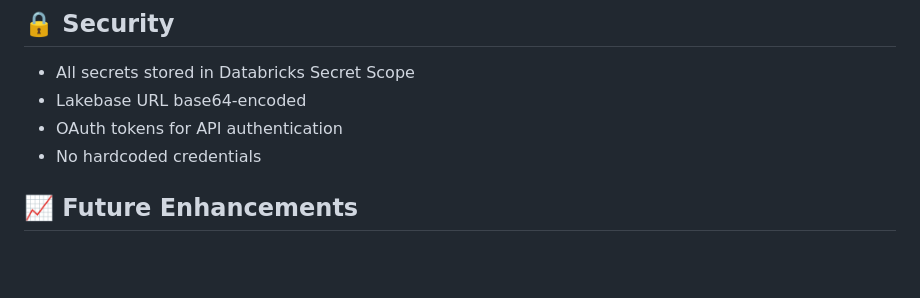
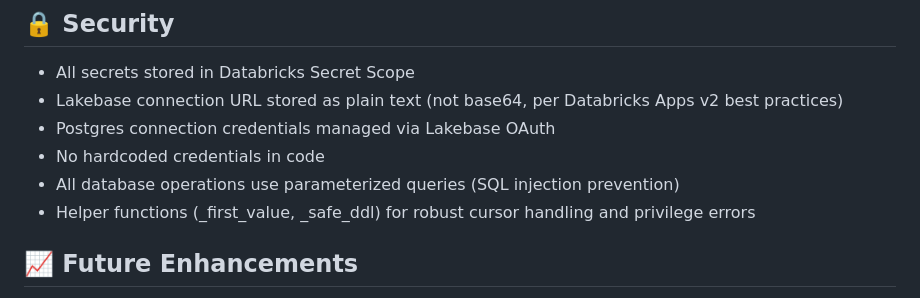
Before and after one commit to umehta2024/Job-Hunting-Copilot-Capstone, a Markdown page: README.md, the part around one of its changes. Rendered like a GitHub page; blank space fills up the shorter version.

```diff
--- a/README.md
+++ b/README.md
@@ -211,9 +340,11 @@ Job-Hunting-Copilot-Capstone/
 ## 🔒 Security
 
 - All secrets stored in Databricks Secret Scope
-- Lakebase URL base64-encoded
-- OAuth tokens for API authentication
-- No hardcoded credentials
+- Lakebase connection URL stored as plain text (not base64, per Databricks Apps v2 best practices)
+- Postgres connection credentials managed via Lakebase OAuth
+- No hardcoded credentials in code
+- All database operations use parameterized queries (SQL injection prevention)
+- Helper functions (_first_value, _safe_ddl) for robust cursor handling and privilege errors
 
 ## 📈 Future Enhancements
 
```
Also changed, not shown: other parts of README.md (+133 -4 lines).
